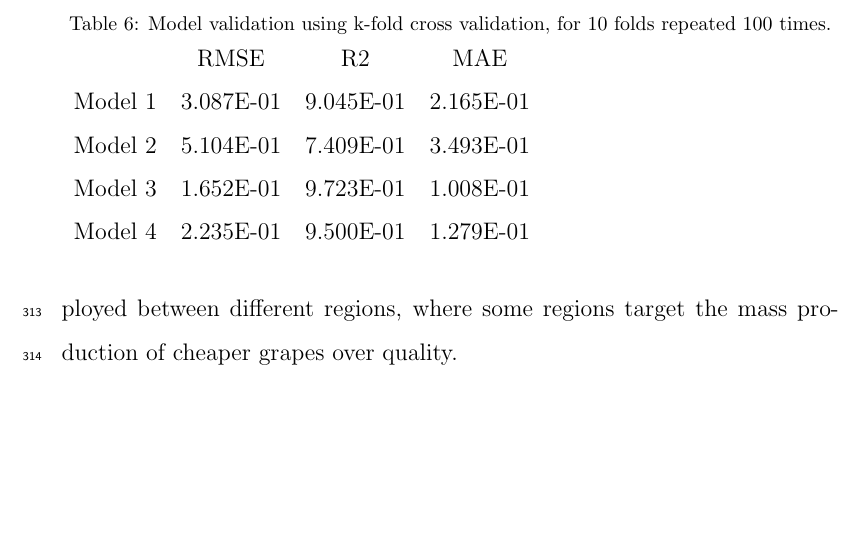
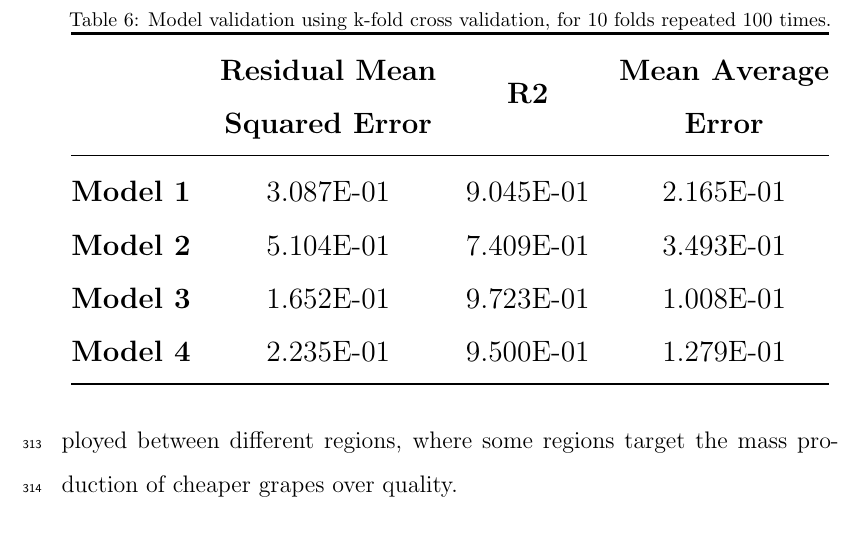
Before and after one commit to JixTheCat/Resource-Use-and-the-Value-Productivity-Tradeoff-in-Australian-Winegrowing-Regions, a LaTeX paper (article.tex): part of page 22 of 35, cut so that both start at the same text, the shorter picture padded with empty space. Compiled offline with pdfLaTeX.

Commit message:
fixing kfold table

```diff
--- a/article.tex
+++ b/article.tex
@@ -386,13 +386,16 @@ To validate the performance of these models k-fold cross validation was used. Th
 \begin{table}[]
   \label{tab:kfold}
   \caption{Model validation using k-fold cross validation, for 10 folds repeated 100 times.}
-  \begin{tabular}{cccc}
-          & RMSE      & R2        & MAE       \\
-  Model 1 & 3.087E-01 & 9.045E-01 & 2.165E-01 \\
-  Model 2 & 5.104E-01 & 7.409E-01 & 3.493E-01 \\
-  Model 3 & 1.652E-01 & 9.723E-01 & 1.008E-01 \\
-  Model 4 & 2.235E-01 & 9.500E-01 & 1.279E-01
-  \end{tabular}
+  \resizebox{\textwidth}{!}{
+  \begin{tabular}{@{}cccc@{}}
+    \toprule
+    \textbf{} & \textbf{\begin{tabular}[c]{@{}c@{}}Residual Mean\\ Squared Error\end{tabular}} & \textbf{R2} & \textbf{\begin{tabular}[c]{@{}c@{}}Mean Average \\ Error\end{tabular}} \\ \midrule
+    \textbf{Model 1} & 3.087E-01 & 9.045E-01 & 2.165E-01 \\
+    \textbf{Model 2} & 5.104E-01 & 7.409E-01 & 3.493E-01 \\
+    \textbf{Model 3} & 1.652E-01 & 9.723E-01 & 1.008E-01 \\
+    \textbf{Model 4} & 2.235E-01 & 9.500E-01 & 1.279E-01 \\ \bottomrule
+    \end{tabular}
+  }
   \end{table}
 \section{Discussion}
 % We want to compare how much influence each variable has on the model!
```
Also changed, not shown: article.pdf, 1 other file.
